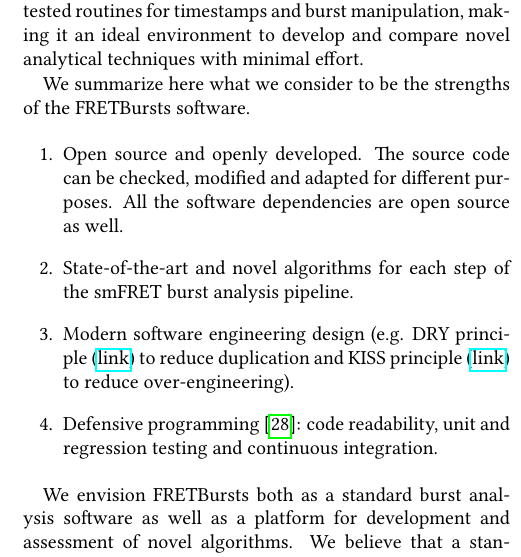
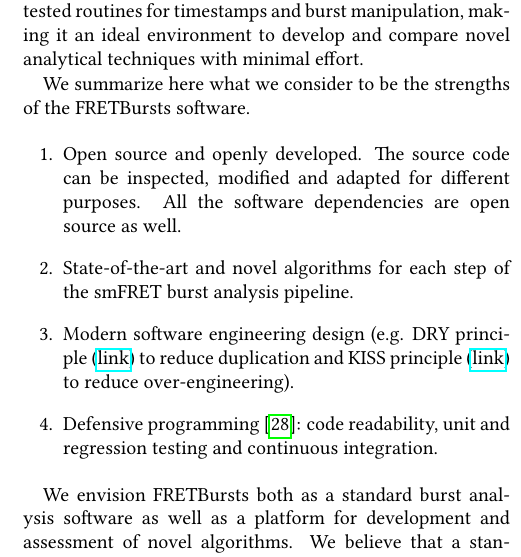
Before and after one commit to tritemio/fretbursts_paper, a LaTeX paper (main.tex, which reads Conclusions.tex): part of one column of page 13 of 18, cut so that both start at the same text. Compiled offline with pdfLaTeX.

Commit message:
edited Conclusions.tex

```diff
--- a/Conclusions.tex
+++ b/Conclusions.tex
@@ -16,7 +16,7 @@ We summarize here what we consider to be the strengths
 of the FRETBursts software.
 
 \begin{enumerate}
-\item Open source and openly developed. The source code can be checked, modified and
+\item Open source and openly developed. The source code can be inspected, modified and
 adapted for different purposes. All the software dependencies are open source as well.
 \item State-of-the-art and novel algorithms for each step of the
 smFRET burst analysis pipeline.
```
